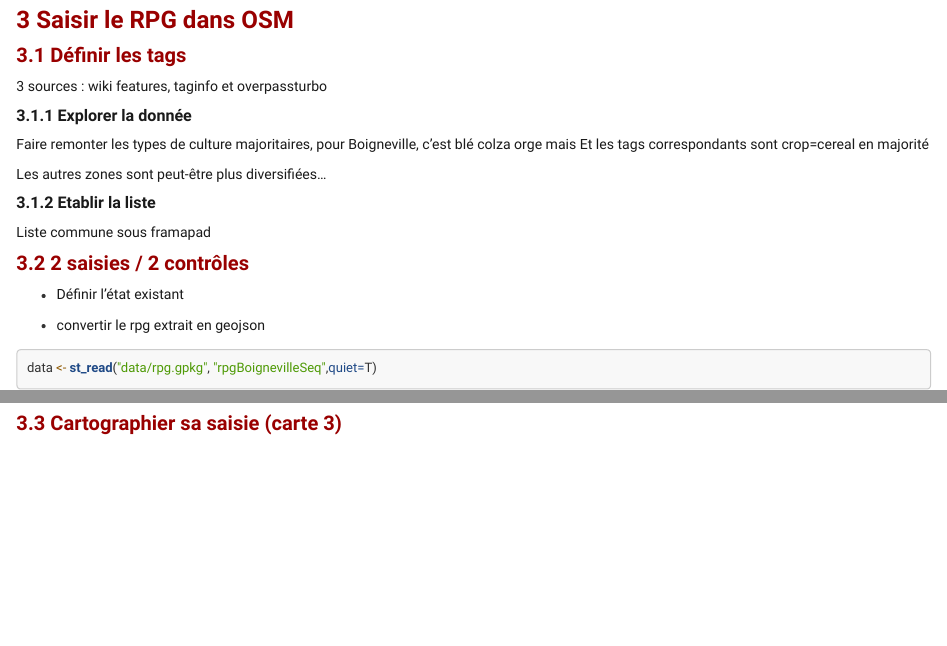
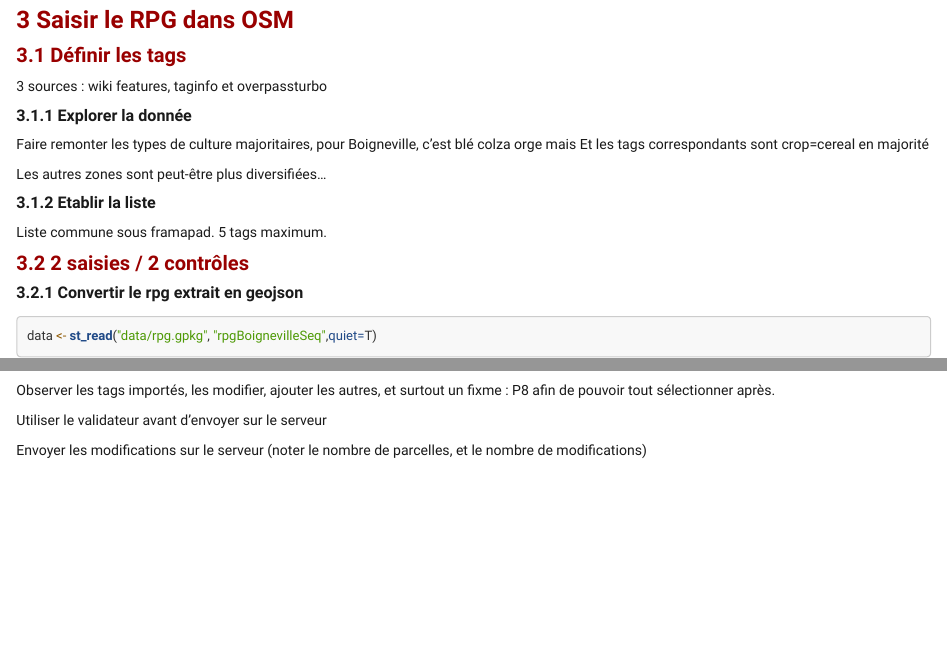
Before and after one commit to beababa/coursP8, an R Markdown document (jour2.Rmd): the page in a window 1100 px wide, from 6700 px down, and a second part further down, joined at a grey line. Rendered offline with R 4.5, knitr and Pandoc, with nearby package versions; some code elsewhere in the file could not run offline.

Commit message:
modif geojson

````diff
--- a/jour2.Rmd
+++ b/jour2.Rmd
@@ -142,13 +142,11 @@ Les autres zones sont peut-être plus diversifiées...
 
 ### Etablir la liste
 
-Liste commune sous framapad
+Liste commune sous framapad. 5 tags maximum.
 
 ## 2 saisies / 2 contrôles
 
-- Définir l'état existant
-
-- convertir le rpg extrait en geojson
+### Convertir le rpg extrait en geojson
 
 ```{r}
 data <- st_read("data/rpg.gpkg", "rpgBoignevilleSeq",quiet=T)
@@ -156,5 +154,9 @@ data <- st_transform(data,4326)
 st_write (data, "data/rpgBoigneville.geojson")
 ```
 
+Observer les tags importés, les modifier, ajouter les autres, et surtout un fixme : P8 afin de pouvoir
+tout sélectionner après.
 
-## Cartographier sa saisie (carte 3)
+Utiliser le validateur avant d'envoyer sur le serveur
+
+Envoyer les modifications sur le serveur (noter le nombre de parcelles, et le nombre de modifications)
````
Also changed, not shown: 1 other file.
